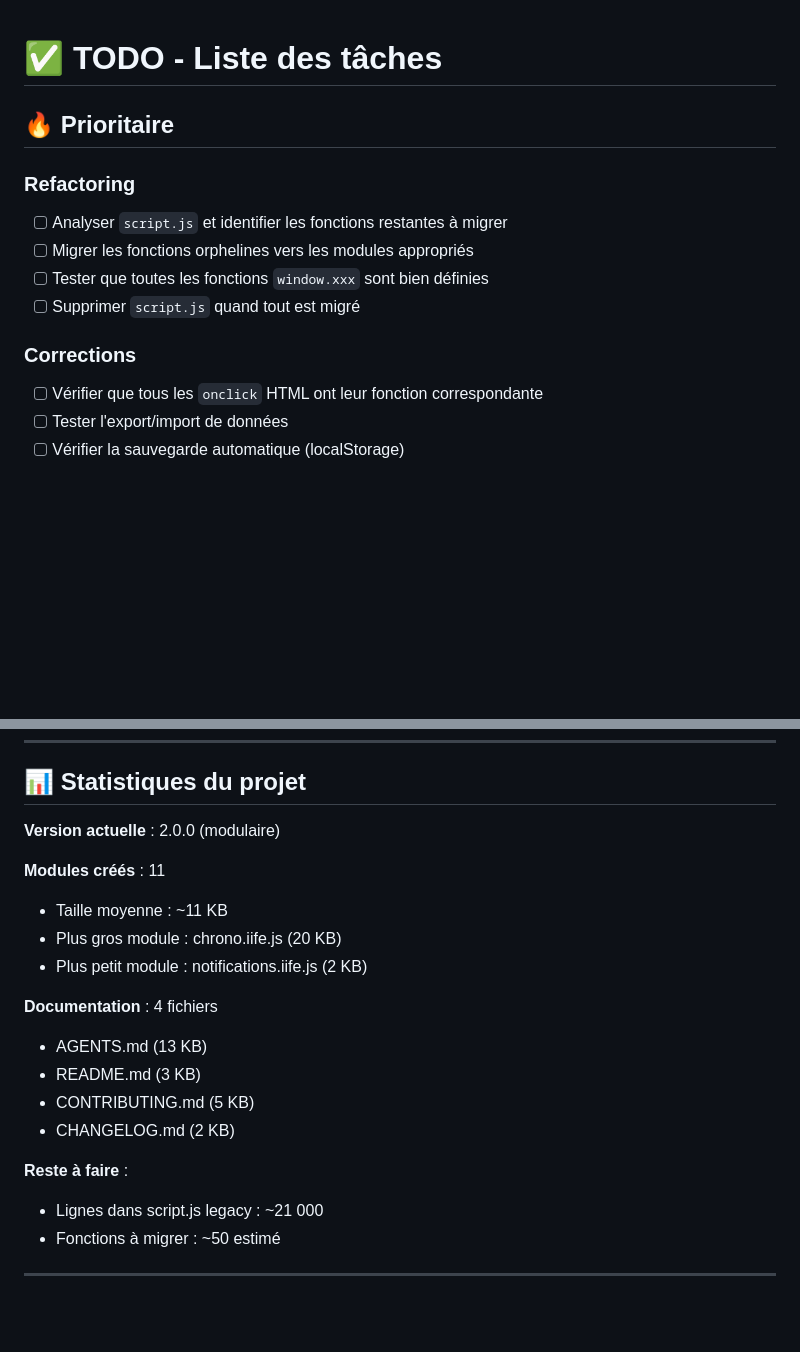
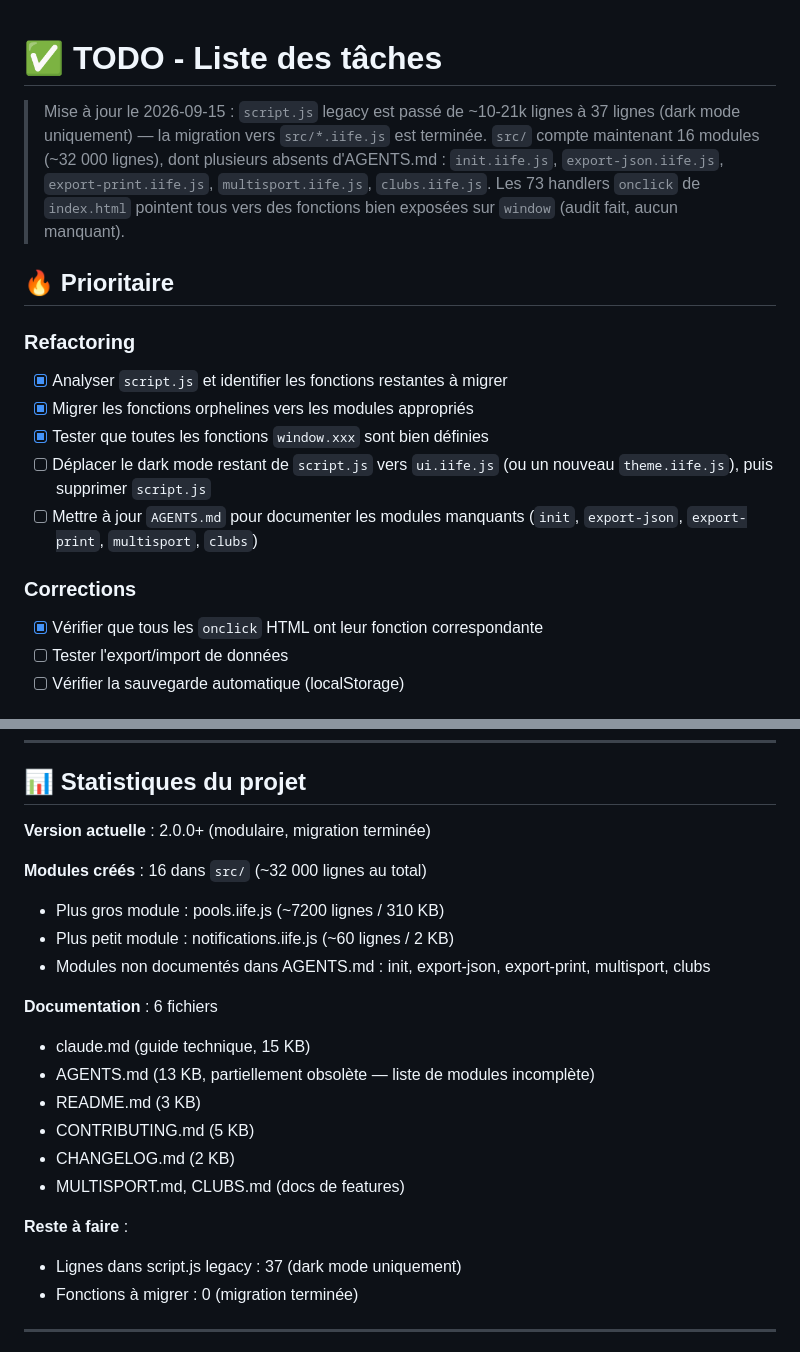
Before and after one commit to Romaincapp/Gestionnaire-de-championnats, a Markdown page: TODO.md, 2 parts joined by grey strips. GitHub-like rendering; blank space fills up the shorter version.

Commit message:
Mettre à jour TODO.md suite à l'audit de la migration script.js
La migration vers src/*.iife.js est en réalité terminée (script.js ne
contient plus que le dark mode) et les 73 handlers onclick de index.html
pointent tous vers des fonctions bien exposées. Le TODO datait de 2024
et ne reflétait plus l'état du projet.

Co-Authored-By: Claude Sonnet 5 <noreply@anthropic.com>
Claude-Session: https://claude.ai/code/session_016qpw6Cmf3ouWSQScCxByJJ

```diff
--- a/TODO.md
+++ b/TODO.md
@@ -1,15 +1,25 @@
 # ✅ TODO - Liste des tâches
+
+> Mise à jour le 2026-09-15 : `script.js` legacy est passé de ~10-21k lignes à 37 lignes
+> (dark mode uniquement) — la migration vers `src/*.iife.js` est terminée. `src/` compte
+> maintenant 16 modules (~32 000 lignes), dont plusieurs absents d'AGENTS.md :
+> `init.iife.js`, `export-json.iife.js`, `export-print.iife.js`, `multisport.iife.js`,
+> `clubs.iife.js`. Les 73 handlers `onclick` de `index.html` pointent tous vers des
+> fonctions bien exposées sur `window` (audit fait, aucun manquant).
 
 ## 🔥 Prioritaire
 
 ### Refactoring
-- [ ] Analyser `script.js` et identifier les fonctions restantes à migrer
-- [ ] Migrer les fonctions orphelines vers les modules appropriés
-- [ ] Tester que toutes les fonctions `window.xxx` sont bien définies
-- [ ] Supprimer `script.js` quand tout est migré
+- [x] Analyser `script.js` et identifier les fonctions restantes à migrer
+- [x] Migrer les fonctions orphelines vers les modules appropriés
+- [x] Tester que toutes les fonctions `window.xxx` sont bien définies
+- [ ] Déplacer le dark mode restant de `script.js` vers `ui.iife.js` (ou un nouveau
+      `theme.iife.js`), puis supprimer `script.js`
+- [ ] Mettre à jour `AGENTS.md` pour documenter les modules manquants (`init`,
+      `export-json`, `export-print`, `multisport`, `clubs`)
 
 ### Corrections
-- [ ] Vérifier que tous les `onclick` HTML ont leur fonction correspondante
+- [x] Vérifier que tous les `onclick` HTML ont leur fonction correspondante
 - [ ] Tester l'export/import de données
 - [ ] Vérifier la sauvegarde automatique (localStorage)
 
@@ -155,22 +165,25 @@
 
 ## 📊 Statistiques du projet
 
-**Version actuelle** : 2.0.0 (modulaire)
+**Version actuelle** : 2.0.0+ (modulaire, migration terminée)
 
-**Modules créés** : 11
-- Taille moyenne : ~11 KB
-- Plus gros module : chrono.iife.js (20 KB)
-- Plus petit module : notifications.iife.js (2 KB)
+**Modules créés** : 16 dans `src/` (~32 000 lignes au total)
+- Plus gros module : pools.iife.js (~7200 lignes / 310 KB)
+- Plus petit module : notifications.iife.js (~60 lignes / 2 KB)
+- Modules non documentés dans AGENTS.md : init, export-json, export-print,
+  multisport, clubs
 
-**Documentation** : 4 fichiers
-- AGENTS.md (13 KB)
+**Documentation** : 6 fichiers
+- claude.md (guide technique, 15 KB)
+- AGENTS.md (13 KB, partiellement obsolète — liste de modules incomplète)
 - README.md (3 KB)
 - CONTRIBUTING.md (5 KB)
 - CHANGELOG.md (2 KB)
+- MULTISPORT.md, CLUBS.md (docs de features)
 
 **Reste à faire** :
-- Lignes dans script.js legacy : ~21 000
-- Fonctions à migrer : ~50 estimé
+- Lignes dans script.js legacy : 37 (dark mode uniquement)
+- Fonctions à migrer : 0 (migration terminée)
 
 ---
 
```
Also changed, not shown: other parts of TODO.md (+1 -1 lines).
